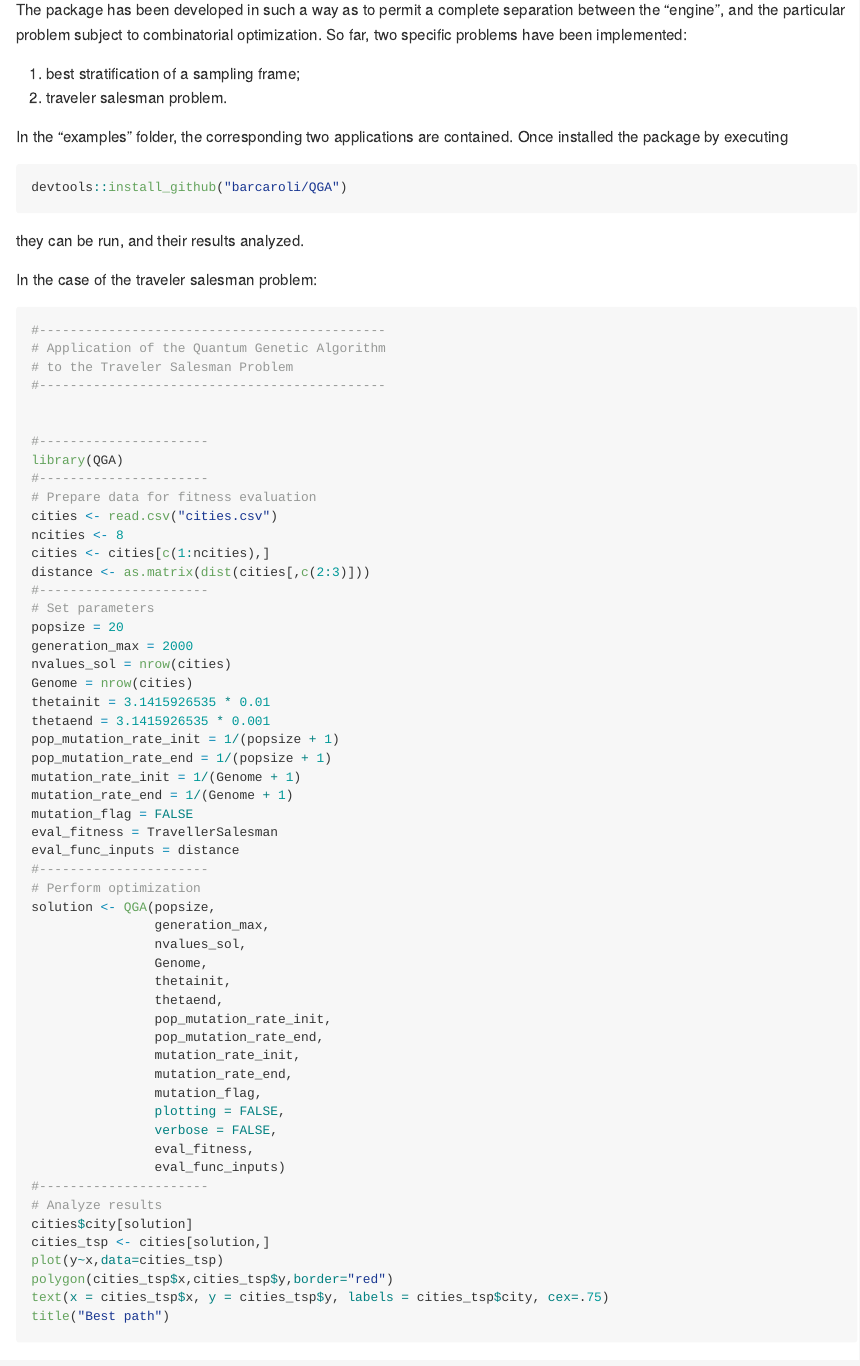
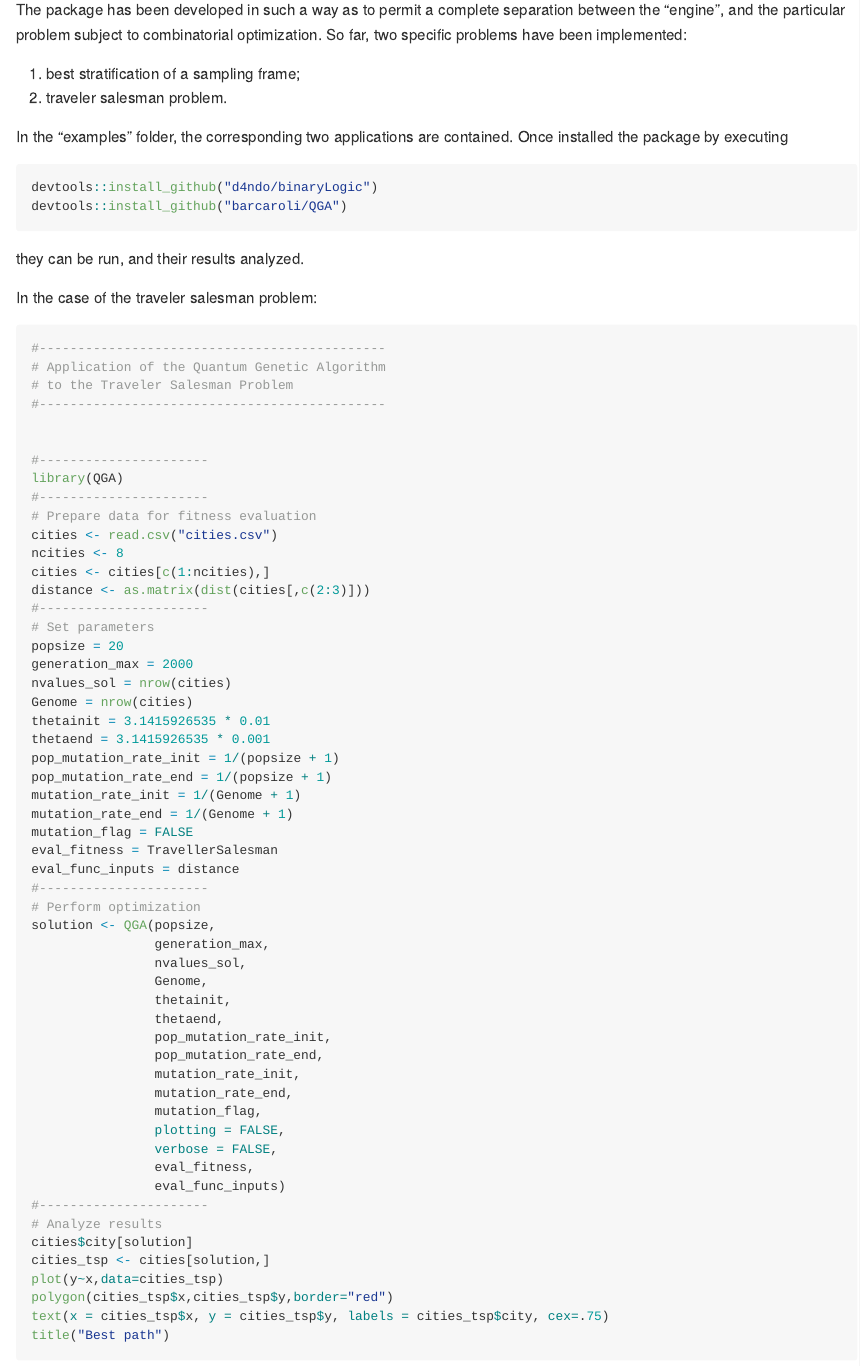
Before and after one commit to barcaroli/QGA2, an R Markdown document (README.Rmd): the page in a window 1100 px wide, from 460 px down. Rendered offline with R 4.5, knitr and Pandoc, with nearby package versions.

Commit message:
Update README.Rmd

````diff
--- a/README.Rmd
+++ b/README.Rmd
@@ -26,6 +26,7 @@ b. traveler salesman problem.
 In the "examples" folder, the corresponding two applications are contained. Once installed the package by executing
 
 ```{r, eval=FALSE}
+devtools::install_github("d4ndo/binaryLogic")
 devtools::install_github("barcaroli/QGA")
 ```
 
````
